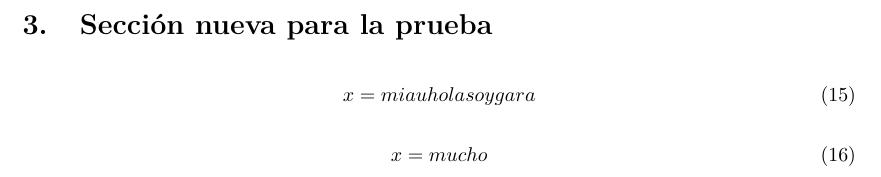
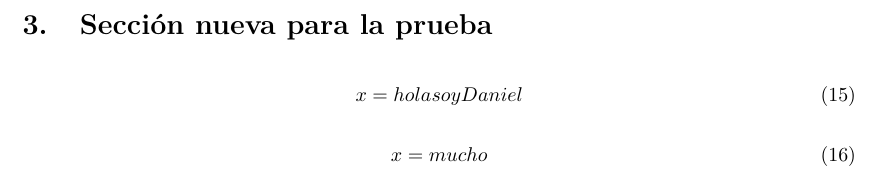
Before and after one commit to dmorill/pruebagit, a LaTeX document (latex/document.tex): part of page 3 of 3, cut so that both start at the same text. Compiled offline with pdfLaTeX; the source files are stored in an older character set and shown here as Unicode.

Commit message:
problema2

```diff
--- a/latex/document.tex
+++ b/latex/document.tex
@@ -169,7 +169,7 @@ P(X=k)=\frac{\lambda^ke^-{\lambda}}{k!}, \quad \lambda \text{es la tasa de ocurr
 \section{Sección nueva para la prueba}
 
 \begin{equation}
-	x = miau hola soy gara
+	x = hola soy Daniel
 \end{equation}
 
 \begin{equation}
```
